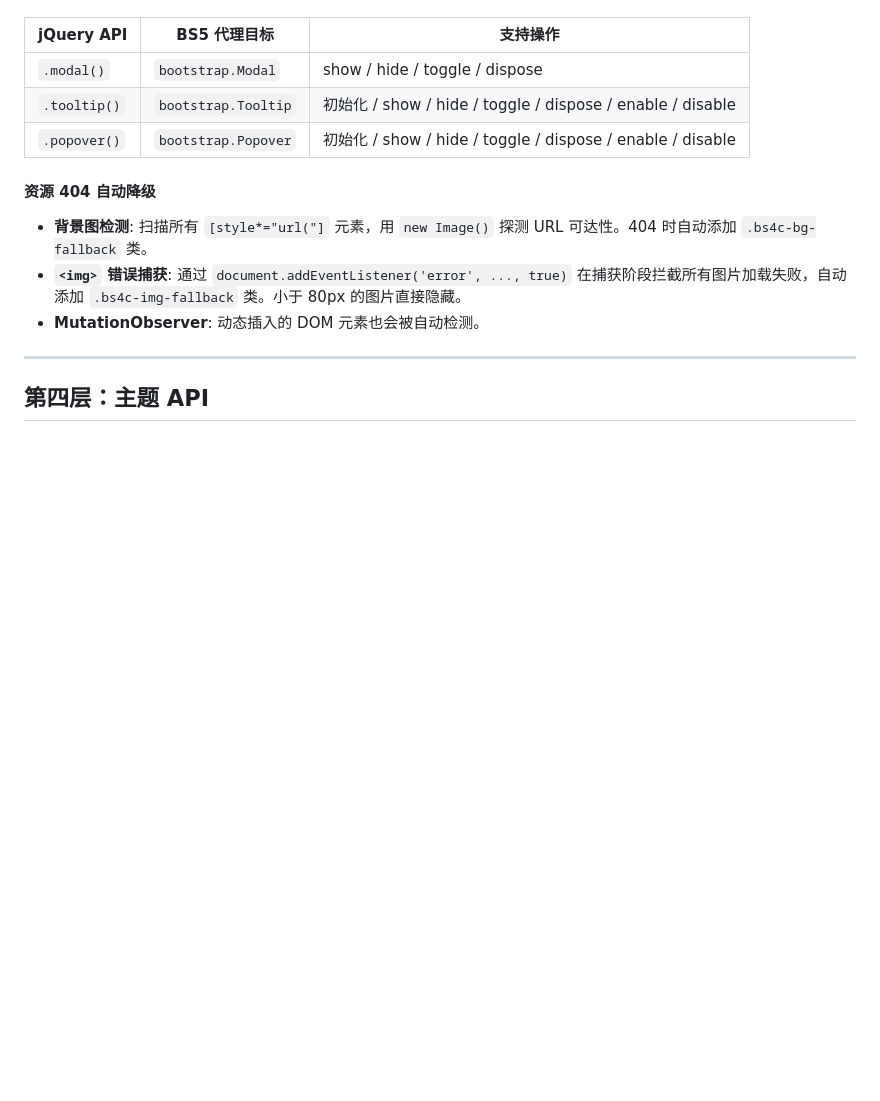
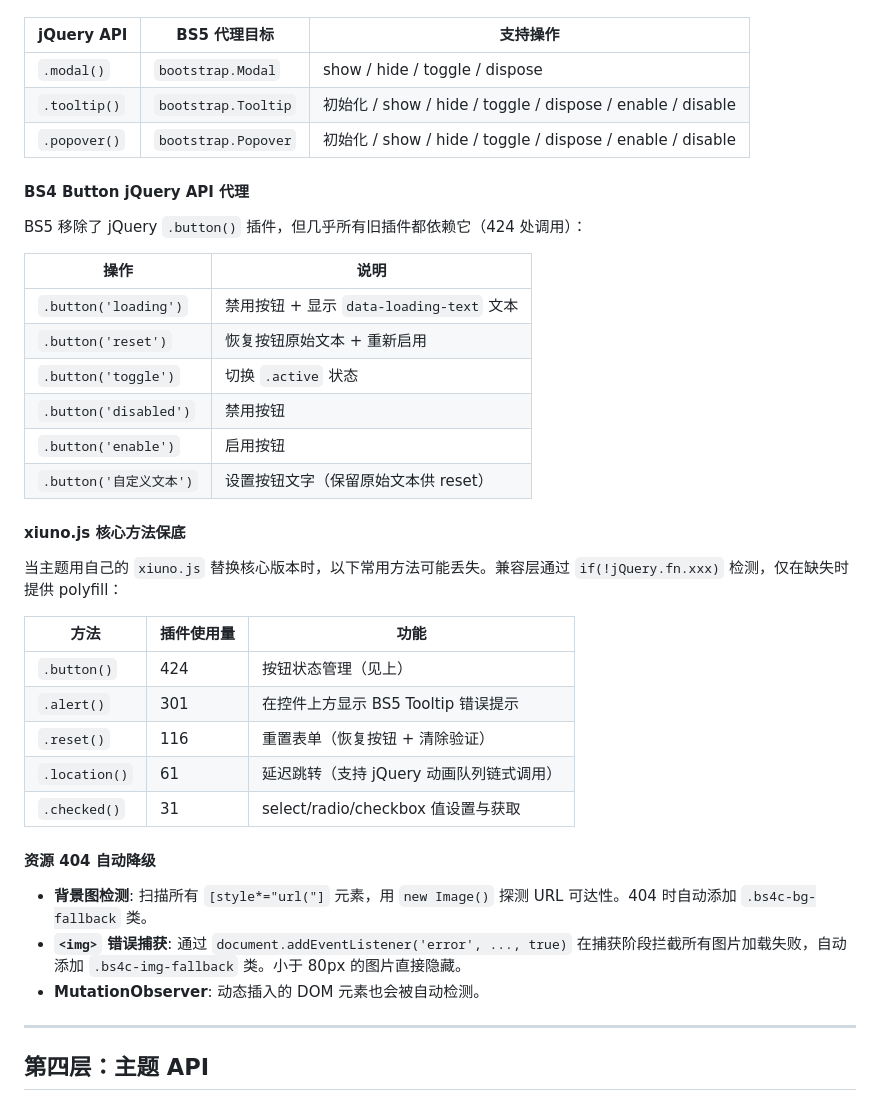
Before and after one commit to shikelea/Xiuno-Next, a Markdown page: docs/compat-layer.md, the part around the change. Drawn GitHub-style; blank space fills up the shorter version.

Commit message:
docs(compat-layer): 补充 BS4 Button API 代理和 xiuno.js 核心方法保底章节

```diff
--- a/docs/compat-layer.md
+++ b/docs/compat-layer.md
@@ -196,6 +196,31 @@ safe_header('X-Custom: ' . $value);  // 即使 $value 不是 string 也不会报
 | `.tooltip()` | `bootstrap.Tooltip` | 初始化 / show / hide / toggle / dispose / enable / disable |
 | `.popover()` | `bootstrap.Popover` | 初始化 / show / hide / toggle / dispose / enable / disable |
 
+#### BS4 Button jQuery API 代理
+
+BS5 移除了 jQuery `.button()` 插件，但几乎所有旧插件都依赖它（424 处调用）：
+
+| 操作 | 说明 |
+|------|------|
+| `.button('loading')` | 禁用按钮 + 显示 `data-loading-text` 文本 |
+| `.button('reset')` | 恢复按钮原始文本 + 重新启用 |
+| `.button('toggle')` | 切换 `.active` 状态 |
+| `.button('disabled')` | 禁用按钮 |
+| `.button('enable')` | 启用按钮 |
+| `.button('自定义文本')` | 设置按钮文字（保留原始文本供 reset） |
+
+#### xiuno.js 核心方法保底
+
+当主题用自己的 `xiuno.js` 替换核心版本时，以下常用方法可能丢失。兼容层通过 `if(!jQuery.fn.xxx)` 检测，仅在缺失时提供 polyfill：
+
+| 方法 | 插件使用量 | 功能 |
+|------|-----------|------|
+| `.button()` | 424 | 按钮状态管理（见上） |
+| `.alert()` | 301 | 在控件上方显示 BS5 Tooltip 错误提示 |
+| `.reset()` | 116 | 重置表单（恢复按钮 + 清除验证） |
+| `.location()` | 61 | 延迟跳转（支持 jQuery 动画队列链式调用） |
+| `.checked()` | 31 | select/radio/checkbox 值设置与获取 |
+
 #### 资源 404 自动降级
 
 - **背景图检测**: 扫描所有 `[style*="url("]` 元素，用 `new Image()` 探测 URL 可达性。404 时自动添加 `.bs4c-bg-fallback` 类。
```
